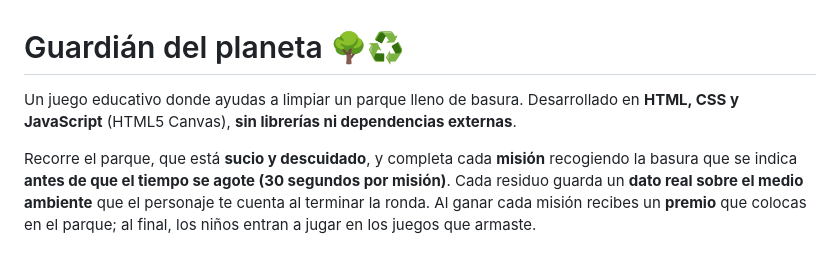
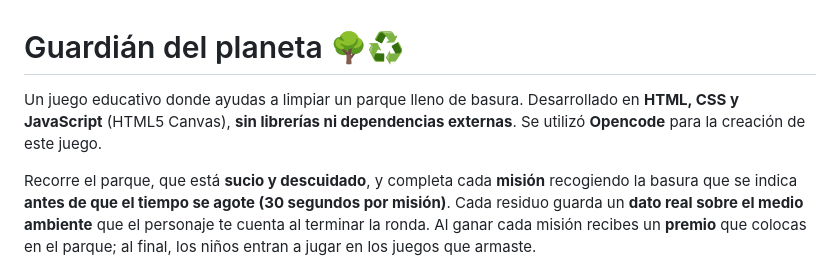
Before and after one commit to antonellaavalosc-ux/ecologIA, a Markdown page: README.md, the part around the change. Drawn GitHub-style.

Commit message:
docs: Add mention of Opencode in README

```diff
--- a/README.md
+++ b/README.md
@@ -1,6 +1,6 @@
 # Guardián del planeta 🌳♻️
 
-Un juego educativo donde ayudas a limpiar un parque lleno de basura. Desarrollado en **HTML, CSS y JavaScript** (HTML5 Canvas), **sin librerías ni dependencias externas**.
+Un juego educativo donde ayudas a limpiar un parque lleno de basura. Desarrollado en **HTML, CSS y JavaScript** (HTML5 Canvas), **sin librerías ni dependencias externas**. Se utilizó **Opencode** para la creación de este juego.
 
 Recorre el parque, que está **sucio y descuidado**, y completa cada **misión** recogiendo la basura que se indica **antes de que el tiempo se agote (30 segundos por misión)**. Cada residuo guarda un **dato real sobre el medio ambiente** que el personaje te cuenta al terminar la ronda. Al ganar cada misión recibes un **premio** que colocas en el parque; al final, los niños entran a jugar en los juegos que armaste.
 
```
